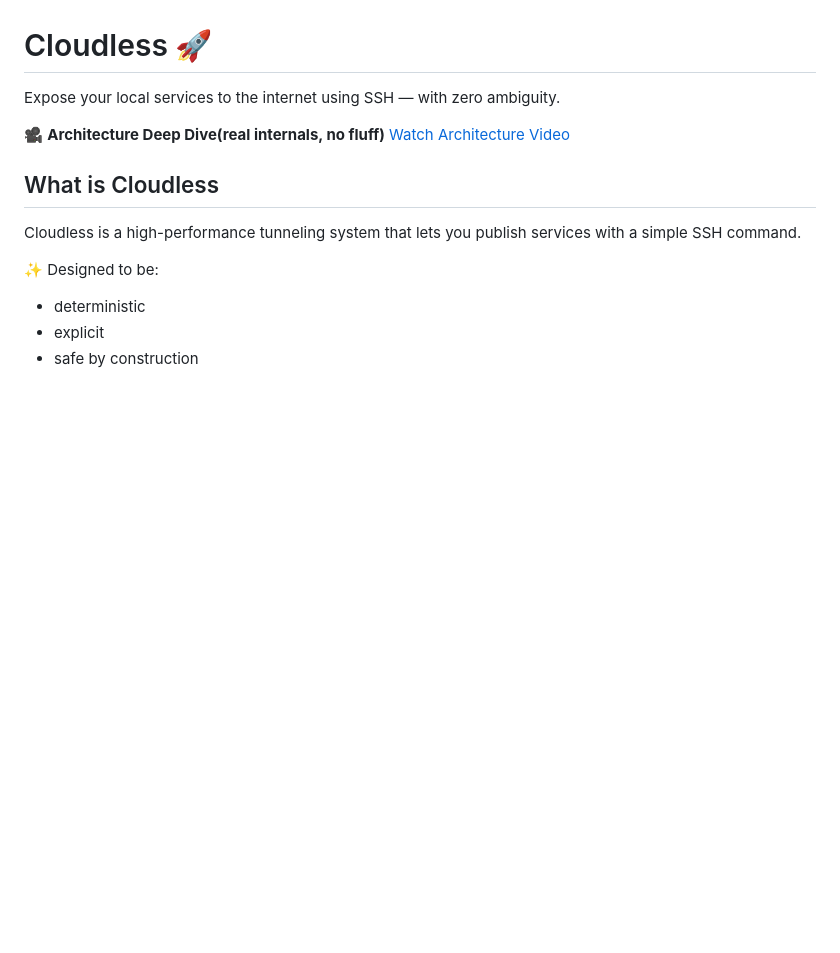
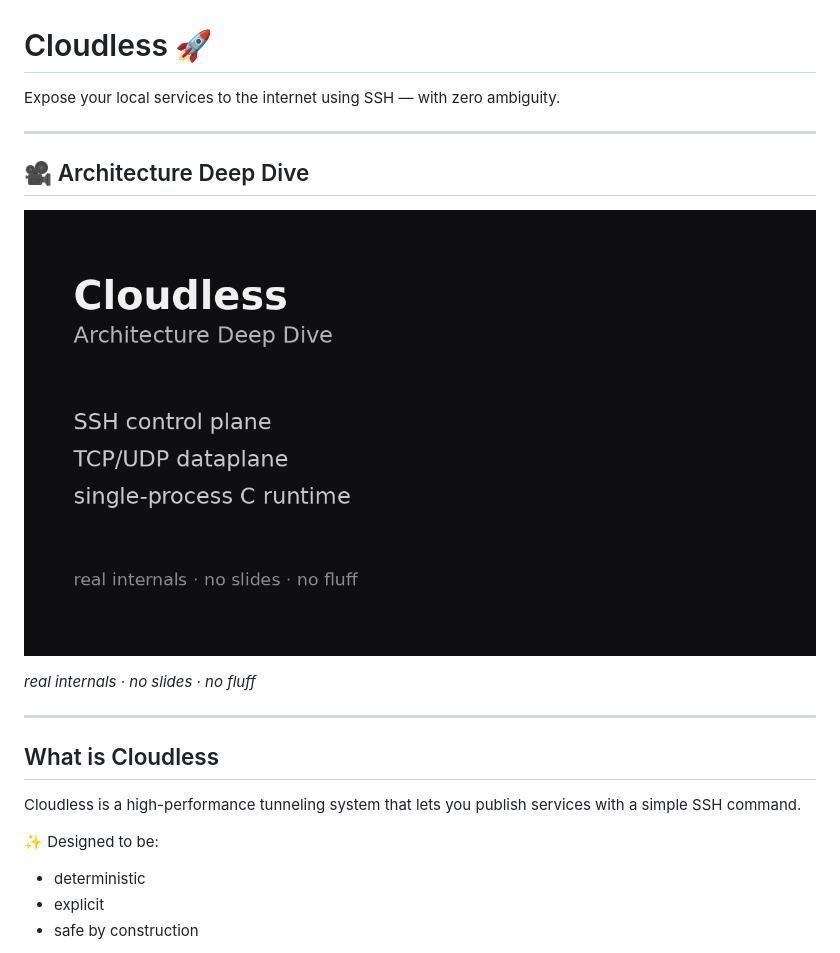
Before and after one commit to Cloudless-Site/CLIENT, a Markdown page: README.md, the part around the change. GitHub-like rendering; pictures changed too: docs/img/cloudless.png (added); blank space fills up the shorter version.

Commit message:
GitHub export 2026-04-16T12:02:00Z

```diff
--- a/README.md
+++ b/README.md
@@ -2,8 +2,15 @@
 
 Expose your local services to the internet using SSH — with zero ambiguity.
 
-🎥 **Architecture Deep Dive(real internals, no fluff)**
-[Watch Architecture Video](docs/video/cloudless.mp4)
+---
+
+## 🎥 Architecture Deep Dive
+
+[![Cloudless Architecture Deep Dive](docs/img/cloudless.png)](https://your-video-link)
+
+*real internals · no slides · no fluff*
+
+---
 
 ## What is Cloudless
 
```
